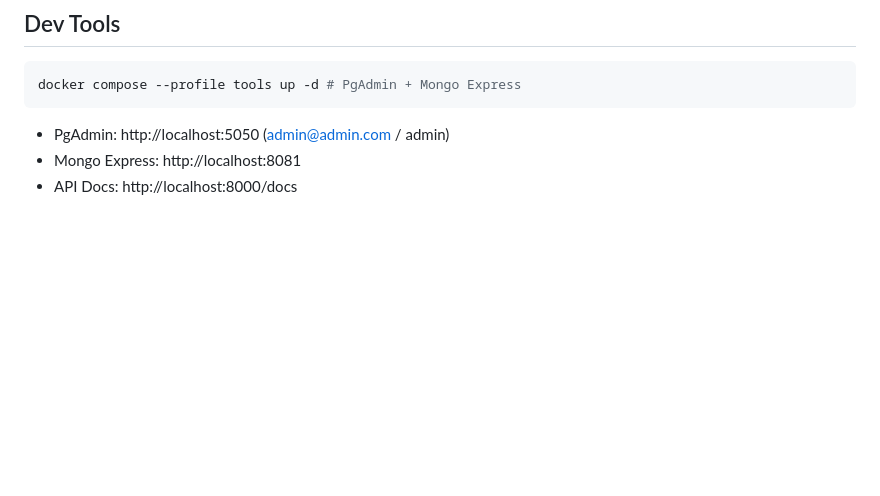
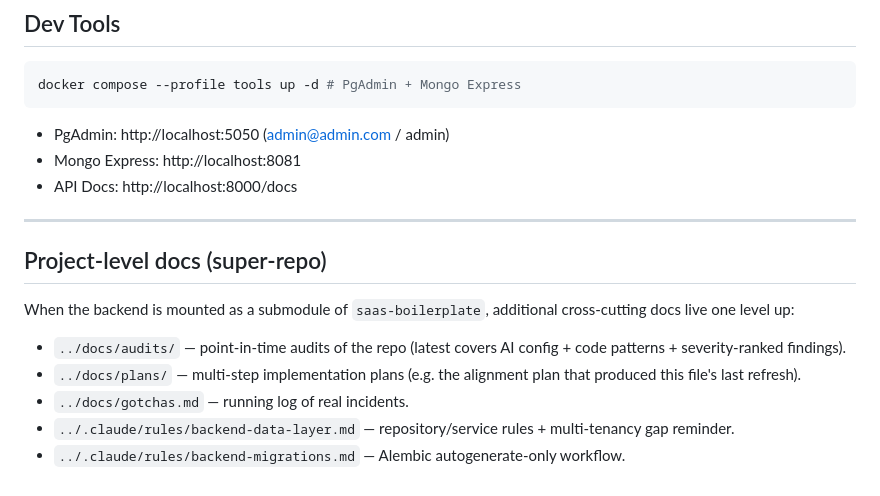
Before and after one commit to jstrah00/fastapi-boilerplate, a Markdown page: CLAUDE.md, the part around the change. Drawn GitHub-style; blank space fills up the shorter version.

Commit message:
docs(claude): add project-level docs cross-link to super-repo
Mirrors the section already added to frontend/CLAUDE.md so backend
readers can navigate up to ../docs/audits, ../docs/plans, ../docs/
gotchas.md, and the path-scoped rules under ../.claude/rules/.

Co-Authored-By: Claude Opus 4.7 (1M context) <noreply@anthropic.com>

```diff
--- a/CLAUDE.md
+++ b/CLAUDE.md
@@ -263,3 +263,15 @@ docker compose --profile tools up -d # PgAdmin + Mongo Express
 - PgAdmin: http://localhost:5050 (admin@admin.com / admin)
 - Mongo Express: http://localhost:8081
 - API Docs: http://localhost:8000/docs
+
+---
+
+## Project-level docs (super-repo)
+
+When the backend is mounted as a submodule of `saas-boilerplate`, additional cross-cutting docs live one level up:
+
+- `../docs/audits/` — point-in-time audits of the repo (latest covers AI config + code patterns + severity-ranked findings).
+- `../docs/plans/` — multi-step implementation plans (e.g. the alignment plan that produced this file's last refresh).
+- `../docs/gotchas.md` — running log of real incidents.
+- `../.claude/rules/backend-data-layer.md` — repository/service rules + multi-tenancy gap reminder.
+- `../.claude/rules/backend-migrations.md` — Alembic autogenerate-only workflow.
```
